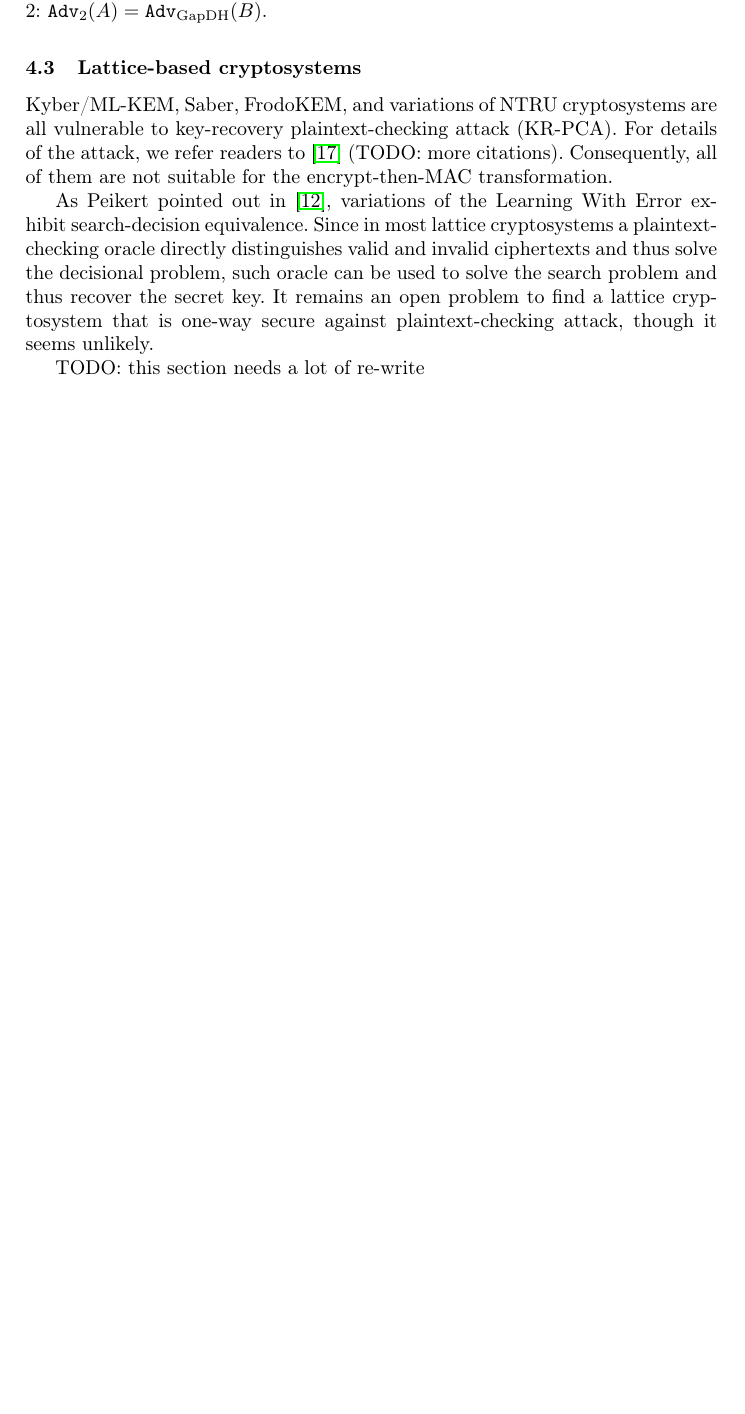
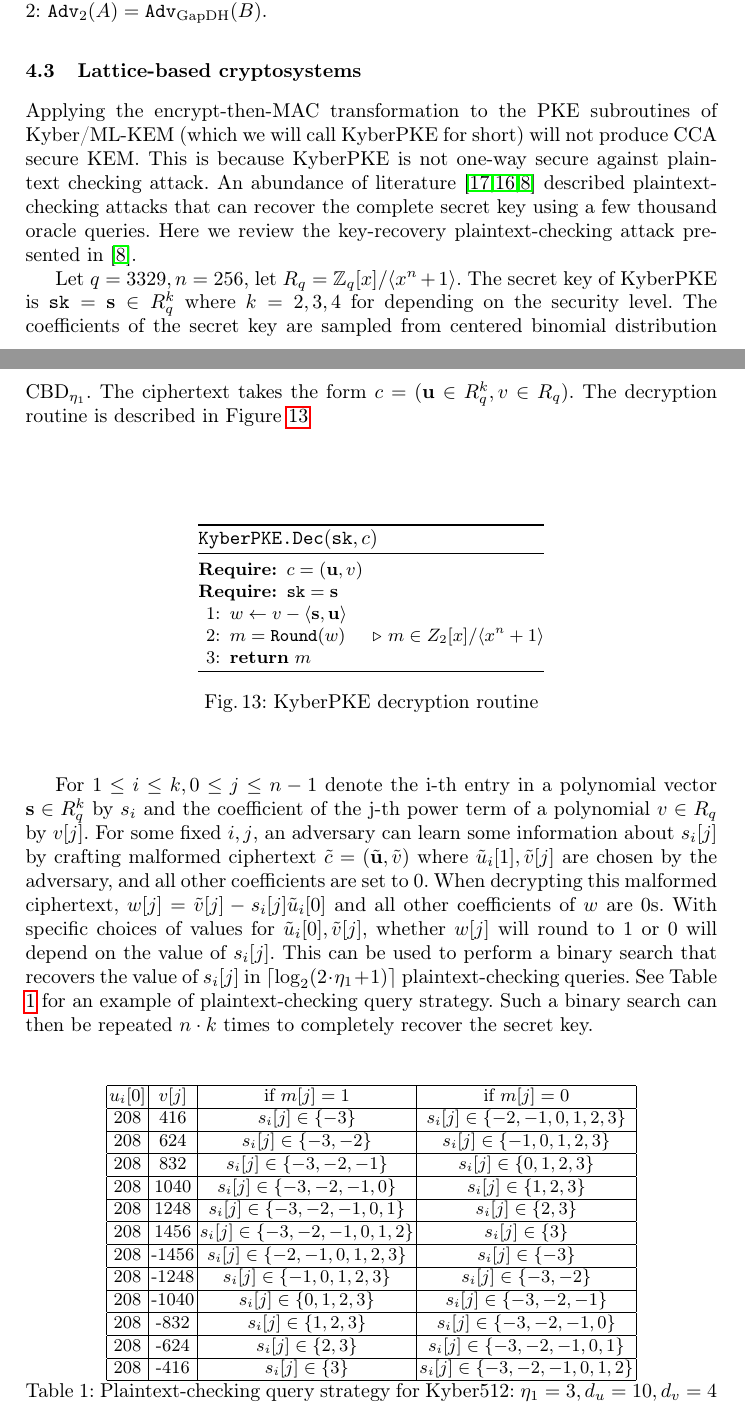
Before and after one commit to xuganyu96/Kyber-mogai, a LaTeX paper (crypto2025/main.tex): part of page 11 of 19 before the commit and two parts of pages 14 and 15 of 20 after it, the two joined at a grey line, cut so that both start at the same text, the shorter picture padded with empty space. Compiled offline with pdfLaTeX.

Commit message:
described KR-PCA for Kyber

```diff
--- a/crypto2025/main.tex
+++ b/crypto2025/main.tex
@@ -755,11 +755,64 @@
 \end{proof}
 
 \subsection{Lattice-based cryptosystems}
-Kyber/ML-KEM, Saber, FrodoKEM, and variations of NTRU cryptosystems are all vulnerable to key-recovery plaintext-checking attack (KR-PCA). For details of the attack, we refer readers to \cite{ueno2022curse} (TODO: more citations). Consequently, all of them are not suitable for the encrypt-then-MAC transformation.
+Applying the encrypt-then-MAC transformation to the PKE subroutines of Kyber/ML-KEM (which we will call KyberPKE for short) will not produce CCA secure KEM. This is because KyberPKE is not one-way secure against plaintext checking attack. An abundance of literature \cite{DBLP:journals/tches/UenoXTITH22,DBLP:journals/tches/TanakaUXITH23,DBLP:conf/acns/Huguenin-Dumittan20} described plaintext-checking attacks that can recover the complete secret key using a few thousand oracle queries. Here we review the key-recovery plaintext-checking attack presented in \cite{DBLP:conf/acns/Huguenin-Dumittan20}.
 
-As Peikert pointed out in \cite{DBLP:conf/pqcrypto/Peikert14}, variations of the Learning With Error exhibit search-decision equivalence. Since in most lattice cryptosystems a plaintext-checking oracle directly distinguishes valid and invalid ciphertexts and thus solve the decisional problem, such oracle can be used to solve the search problem and thus recover the secret key. It remains an open problem to find a lattice cryptosystem that is one-way secure against plaintext-checking attack, though it seems unlikely.
+Let $q=3329, n=256$, let $R_q = \mathbb{Z}_q[x] / \langle x^n + 1 \rangle$. The secret key of KyberPKE is $\texttt{sk} = \mathbf{s} \in R_q^k$ where $k = 2, 3, 4$ for depending on the security level. The coefficients of the secret key are sampled from centered binomial distribution $\text{CBD}_{\eta_1}$. The ciphertext takes the form $c = (\mathbf{u}\in R_q^k, v \in R_q)$. The decryption routine is described in Figure \ref{fig:kyberpke-decryption}
 
-TODO: this section needs a lot of re-write
+\begin{figure}[H]
+    \centering
+
+    \begin{minipage}[t]{0.5\textwidth}
+        \begin{algorithm}[H]
+            \caption*{$\texttt{KyberPKE.Dec}(\texttt{sk}, c)$}
+            \begin{algorithmic}[1]
+                \Require $c = (\mathbf{u}, v)$
+                \Require $\texttt{sk} = \mathbf{s}$
+                \State $w \leftarrow v - \langle \mathbf{s}, \mathbf{u} \rangle$
+                \State $m = \texttt{Round}(w)$
+                    \Comment{$m \in Z_2[x]/\langle x^n + 1 \rangle$}
+                \State \Return $m$
+            \end{algorithmic}
+        \end{algorithm}
+    \end{minipage}
+    \caption{KyberPKE decryption routine}\label{fig:kyberpke-decryption}
+\end{figure}
+
+For $1\leq i \leq k, 0 \leq j \leq n-1$ denote the i-th entry in a polynomial vector $\mathbf{s} \in R_q^k$ by $s_i$ and the coefficient of the j-th power term of a polynomial $v \in R_q$ by $v[j]$. For some fixed $i, j$, an adversary can learn some information about $s_{i}[j]$ by crafting malformed ciphertext $\tilde{c} = (\tilde{\mathbf{u}}, \tilde{v})$ where $\tilde{u}_{i}[1], \tilde{v}[j]$ are chosen by the adversary, and all other coefficients are set to 0. When decrypting this malformed ciphertext, $w[j] = \tilde{v}[j] - s_i[j]\tilde{u}_i[0]$ and all other coefficients of $w$ are 0s. With specific choices of values for $\tilde{u}_i[0], \tilde{v}[j]$, whether $w[j]$ will round to $1$ or $0$ will depend on the value of $s_i[j]$. This can be used to perform a binary search that recovers the value of $s_i[j]$ in $\lceil\log_2(2\cdot\eta_1 + 1)\rceil$ plaintext-checking queries. See Table \ref{tbl:kyber-sk-binary-search} for an example of plaintext-checking query strategy. Such a binary search can then be repeated $n \cdot k$ times to completely recover the secret key.
+
+\begin{table}
+    \centering
+    \begin{tabular}{|c|c|c|c|}
+        \hline
+        $u_i[0]$ & $v[j]$ & if $m[j] = 1$ & if $m[j] = 0$ \\
+        \hline
+        208 & 416 & $s_i[j]\in\{-3\}$ & $s_i[j]\in\{-2, -1, 0, 1, 2, 3\}$ \\
+        \hline
+        208 & 624 & $s_i[j]\in\{-3, -2\}$ & $s_i[j]\in\{-1, 0, 1, 2, 3\}$ \\
+        \hline
+        208 & 832 & $s_i[j]\in\{-3, -2, -1\}$ & $s_i[j]\in\{0, 1, 2, 3\}$ \\
+        \hline
+        208 & 1040 & $s_i[j]\in\{-3, -2, -1, 0\}$ & $s_i[j]\in\{1, 2, 3\}$ \\
+        \hline
+        208 & 1248 & $s_i[j]\in\{-3, -2, -1, 0, 1\}$ & $s_i[j]\in\{2, 3\}$ \\
+        \hline
+        208 & 1456 & $s_i[j]\in\{-3, -2, -1, 0, 1, 2\}$ & $s_i[j]\in\{3\}$ \\
+        \hline
+        208 & -1456 & $s_i[j]\in\{-2, -1, 0, 1, 2, 3\}$ & $s_i[j]\in\{-3\}$ \\
+        \hline
+        208 & -1248 & $s_i[j]\in\{-1, 0, 1, 2, 3\}$ & $s_i[j]\in\{-3, -2\}$ \\
+        \hline
+        208 & -1040 & $s_i[j]\in\{0, 1, 2, 3\}$ & $s_i[j]\in\{-3, -2, -1\}$ \\
+        \hline
+        208 & -832 & $s_i[j]\in\{1, 2, 3\}$ & $s_i[j]\in\{-3, -2, -1, 0\}$ \\
+        \hline
+        208 & -624 & $s_i[j]\in\{2, 3\}$ & $s_i[j]\in\{-3, -2, -1, 0, 1\}$ \\
+        \hline
+        208 & -416 & $s_i[j]\in\{3\}$ & $s_i[j]\in\{-3, -2, -1, 0, 1, 2\}$ \\
+        \hline
+    \end{tabular}
+    \caption{Plaintext-checking query strategy for Kyber512: $\eta_1 = 3, d_u = 10, d_v = 4$}\label{tbl:kyber-sk-binary-search}
+\end{table}
 
 \subsection{Code-based cryptosystems}
 
```
Also changed, not shown: crypto2025/biblio.bib (+24 -2 lines), crypto2025/main.pdf, crypto2025/main.tex (28 more changed lines).
